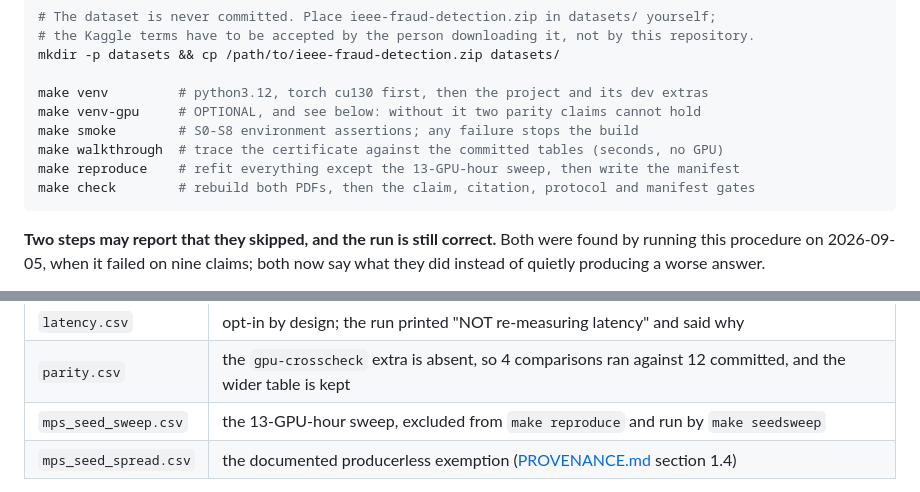
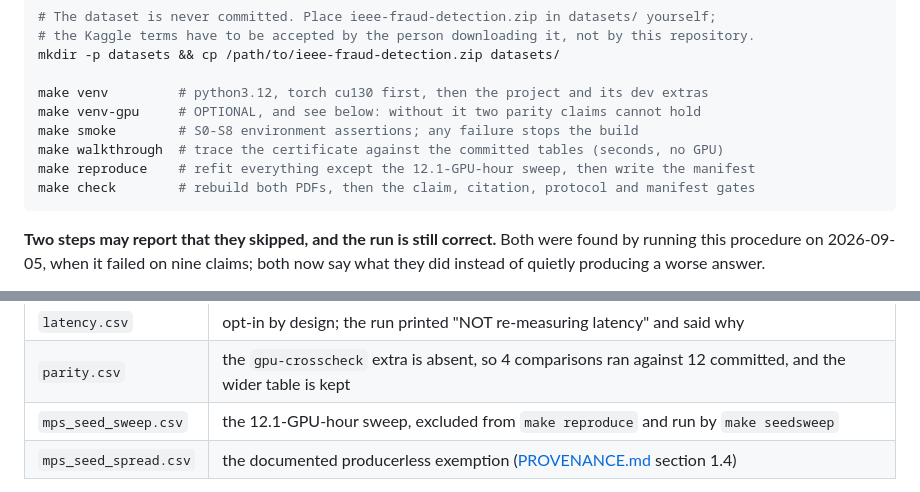
Before and after one commit to thedaemon-wizard/Global_Quantum_AI_Challenge_HSBC, a Markdown page: docs/CLEANROOM.md, 2 parts joined by grey strips. Rendered like a GitHub page.

Commit message:
Two more 13-GPU-hour strings, in the procedure a reviewer follows
D-158 said every document quoting the old figure was updated; D-159's sweep reached a script
docstring and a checklist, and the preceding commit reached the Makefile. CLEANROOM.md kept
two - one of them in the command block a reviewer copies. The committed cost is 12.1.

````diff
--- a/docs/CLEANROOM.md
+++ b/docs/CLEANROOM.md
@@ -25,7 +25,7 @@ make venv         # python3.12, torch cu130 first, then the project and its dev
 make venv-gpu     # OPTIONAL, and see below: without it two parity claims cannot hold
 make smoke        # S0-S8 environment assertions; any failure stops the build
 make walkthrough  # trace the certificate against the committed tables (seconds, no GPU)
-make reproduce    # refit everything except the 13-GPU-hour sweep, then write the manifest
+make reproduce    # refit everything except the 12.1-GPU-hour sweep, then write the manifest
 make check        # rebuild both PDFs, then the claim, citation, protocol and manifest gates
 ```
 
@@ -347,7 +347,7 @@ four it is designed not to, each for a reason a reviewer can check:
 |---|---|
 | `latency.csv` | opt-in by design; the run printed "NOT re-measuring latency" and said why |
 | `parity.csv` | the `gpu-crosscheck` extra is absent, so 4 comparisons ran against 12 committed, and the wider table is kept |
-| `mps_seed_sweep.csv` | the 13-GPU-hour sweep, excluded from `make reproduce` and run by `make seedsweep` |
+| `mps_seed_sweep.csv` | the 12.1-GPU-hour sweep, excluded from `make reproduce` and run by `make seedsweep` |
 | `mps_seed_spread.csv` | the documented producerless exemption ([PROVENANCE.md](PROVENANCE.md) section 1.4) |
 
 **The built documents are bit-reproducible.** `proposal.pdf`, `appendix.pdf`, `method.png` and
````
